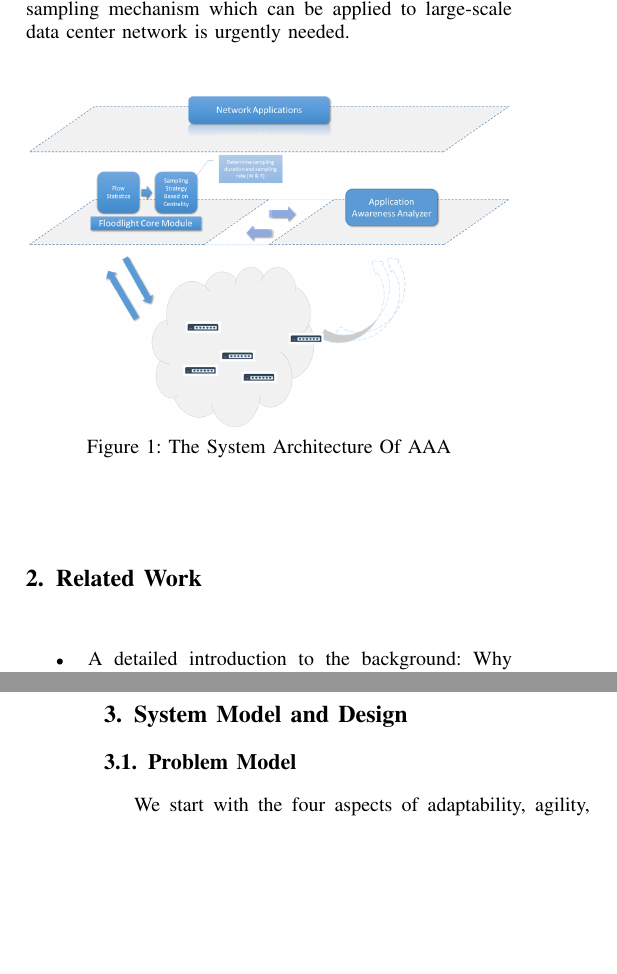
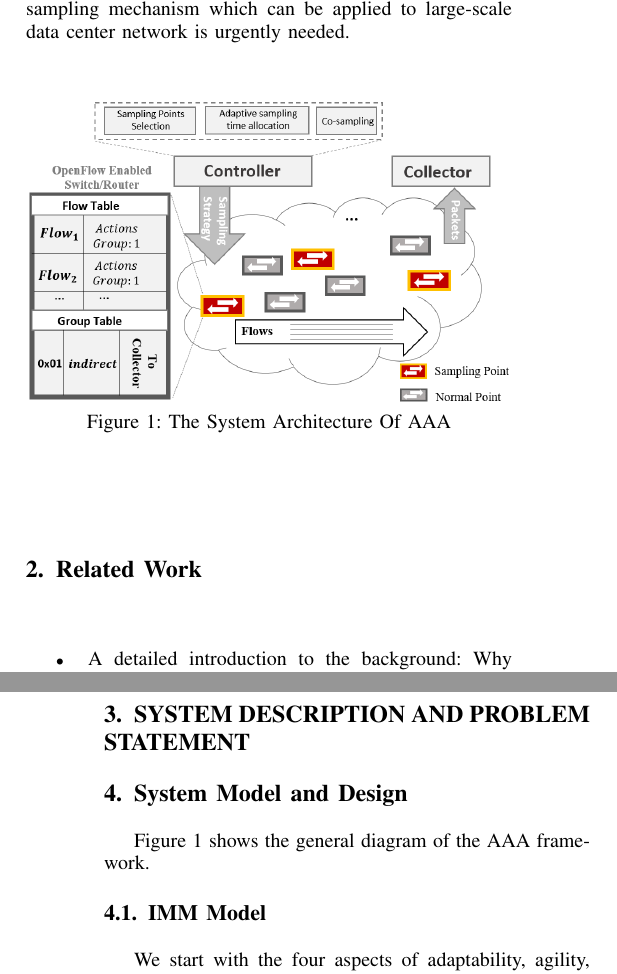
Before and after one commit to JackChuahe/AAA-Co-Sampling-Model-, a LaTeX paper (IEEEtran/bare_conf_compsoc.tex): two parts of the columns of pages 1 and 2 of 7, joined at a grey line, cut so that both start at the same text, the shorter picture padded with empty space. Compiled offline with pdfLaTeX; a missing font is replaced by an installed copy or a similar font; a LaTeX package or settings file that is missing is left out.

Commit message:
update
update

```diff
--- a/IEEEtran/bare_conf_compsoc.tex
+++ b/IEEEtran/bare_conf_compsoc.tex
@@ -438,7 +438,7 @@ To solve the above problems, a agile, adaptive and cooperative sampling mechanis
 \centering
 \includegraphics[width=8.5cm]{images/png_architecture.png}
 \caption{The System Architecture Of AAA}
-\label{aaa.png}
+\label{Architecture}
 \end{figure}
 
 \section{Related Work}
@@ -451,10 +451,13 @@ To solve the above problems, a agile, adaptive and cooperative sampling mechanis
 \item Outline the algorithms and strategies we use.
 
 \end{itemize}
+\section{SYSTEM DESCRIPTION AND PROBLEM STATEMENT }
+
 
 \section{System Model and Design}
+Figure \ref{Architecture} shows the general diagram of the AAA framework.
 
-\subsection{Problem  Model}
+\subsection{IMM  Model}
 
 We start with the four aspects of adaptability, agility, accuracy, efficiency, and synergy to abstract and model the problem. Build a AAA Co-Sampling Model. We abstract this problem with a new perspective, making the problem more intuitive and modeling the problem.
 
```
Also changed, not shown: IEEEtran/bare_conf_compsoc.pdf, IEEEtran/images/png_architecture.png, 2 other files.
